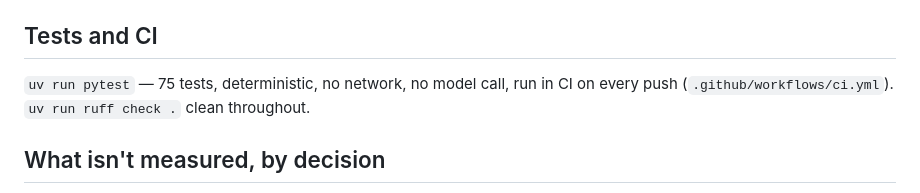
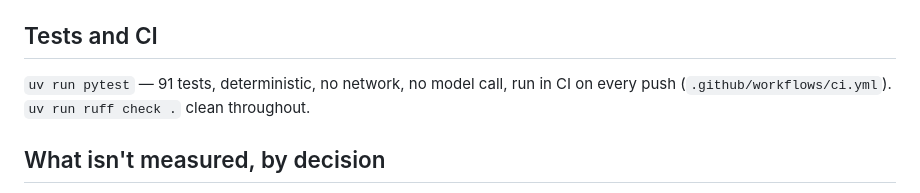
Before and after one commit to adamkaegi/procurement-resolver, a Markdown page: docs/PROGRESS.md, the part around the change. Rendered like a GitHub page.

```diff
--- a/docs/PROGRESS.md
+++ b/docs/PROGRESS.md
@@ -106,7 +106,7 @@ live database connection at runtime.
 
 ## Tests and CI
 
-`uv run pytest` — 75 tests, deterministic, no network, no model call, run
+`uv run pytest` — 91 tests, deterministic, no network, no model call, run
 in CI on every push (`.github/workflows/ci.yml`). `uv run ruff check .`
 clean throughout.
 
```
Also changed, not shown: docs/DECISIONS.md (+8 -7 lines).
